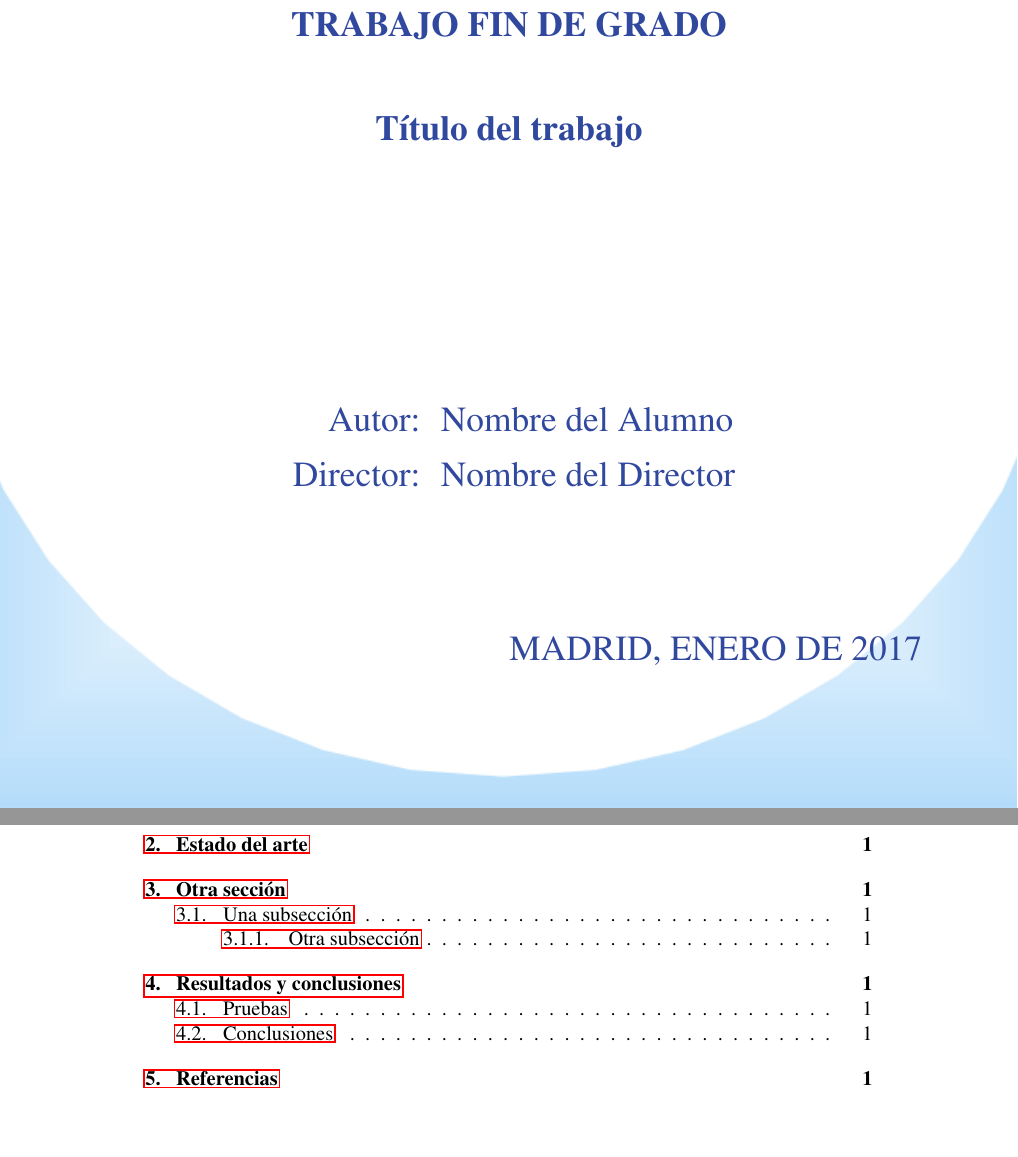
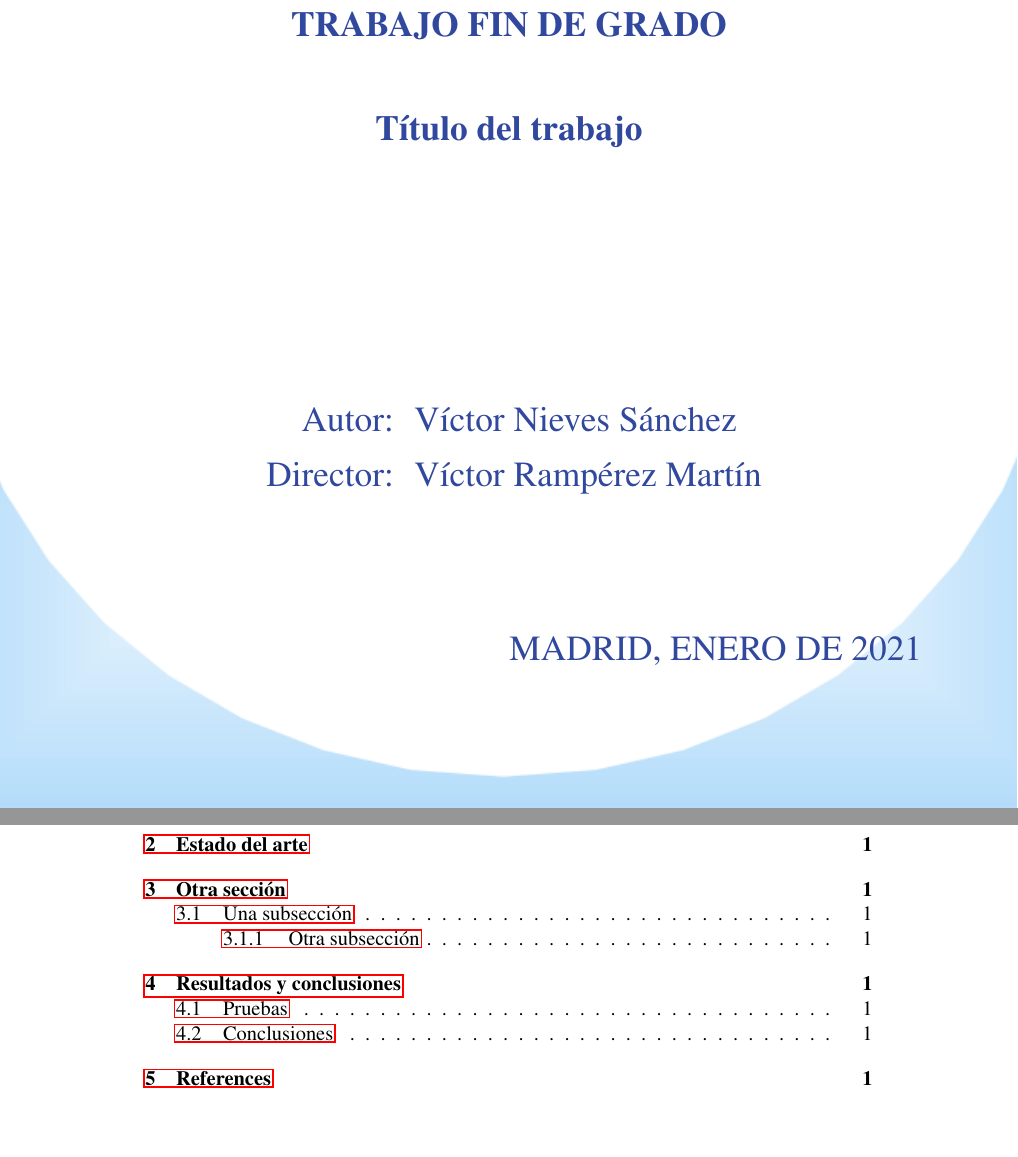
Before and after one commit to VictorNS69/TFG, a LaTeX paper (Main.tex): two parts of pages 1 and 3 of 6, joined at a grey line, cut so that both start at the same text, the shorter picture padded with empty space. Compiled offline with pdfLaTeX.

Commit message:
created cover in Spanglish

```diff
--- a/Main.tex
+++ b/Main.tex
@@ -4,8 +4,8 @@
 \usepackage{hyperref}
 \usepackage[left=3cm, right=3cm, top=3.5cm, bottom=3.5cm]{geometry} % Márgenes recomendados
 \usepackage{times} % La fuente debe ser Times New Romans
-\usepackage[english, spanish, es-noshorthands, es-tabla]{babel}
-\usepackage[spanish]{translator}
+\usepackage[english]{babel}%, spanish, es-noshorthands, es-tabla]{babel}
+%\usepackage[english]{translator}
 \usepackage[style=ieee, backend=biber]{biblatex} % Bibliografía en formato IEEE
 \usepackage{sectsty}
 \usepackage{cover}
@@ -13,13 +13,13 @@
 \sectionfont{\MakeUppercase} % Las secciones deben estar en mayúsculas
 \bibliography{Bibliography.bib}
 
-\Director{Nombre del Director}
-%\Lugar{Bilbao} % Por omisión: Madrid
-%\Grado{Graduado en Matemáticas e Informática} % Por omisión: Graduado en Ingeniería Informática
-%\Trabajo{TRABAJO FIN DE MÁSTER} % Por omisión: TRABAJO FIN DE GRADO
+\Director{Víctor Rampérez Martín}
+\Lugar{Madrid}
+\Grado{Graduado en Ingeniería Informática}
+\Trabajo{TRABAJO FIN DE GRADO}
 
-\author{Nombre del Alumno}
-\date{Enero de 2017}
+\author{Víctor Nieves Sánchez}
+\date{Enero de 2021}
 \title{Título del trabajo}
 
 \begin{document}
```
Also changed, not shown: Main.tex (2 more changed lines).
